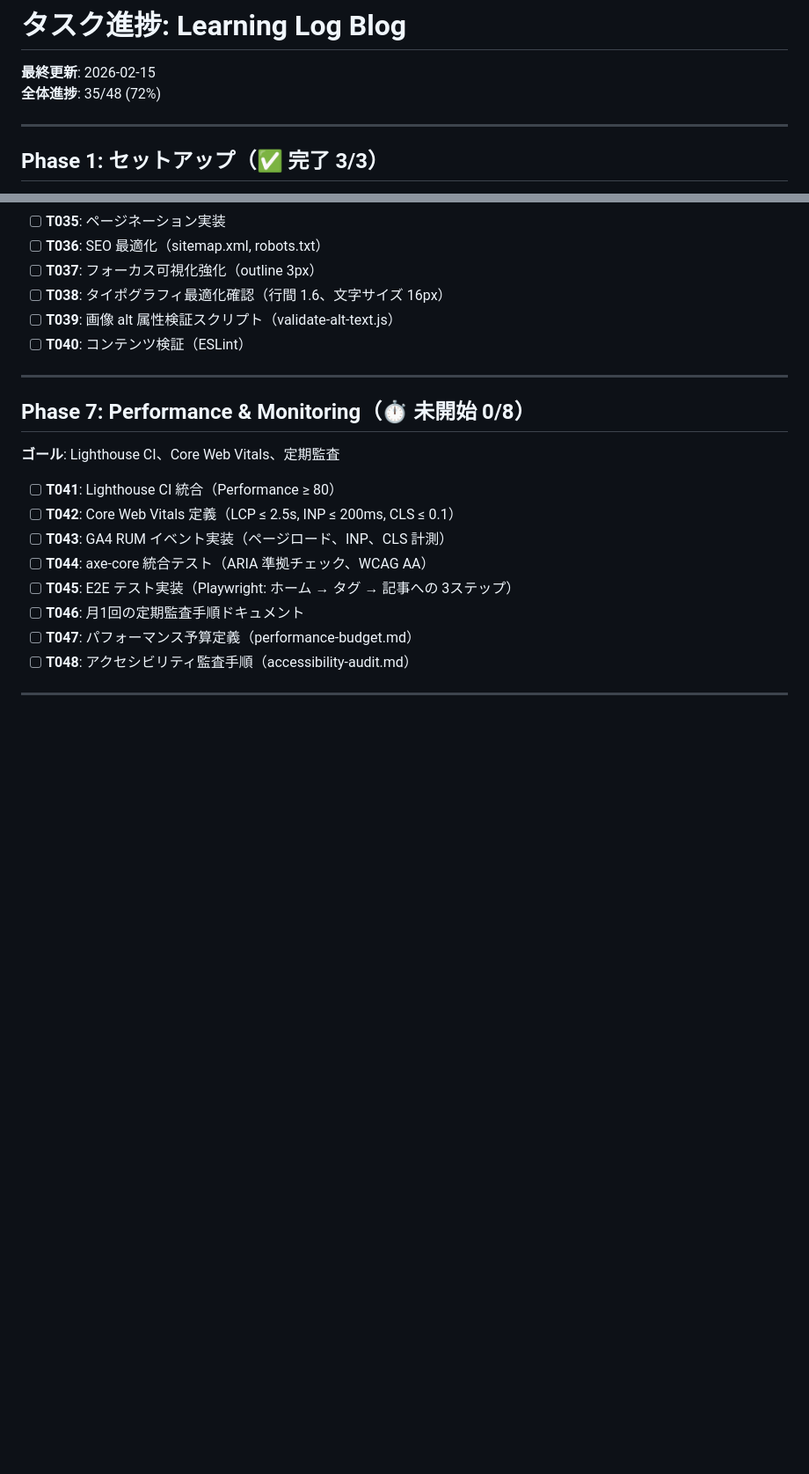
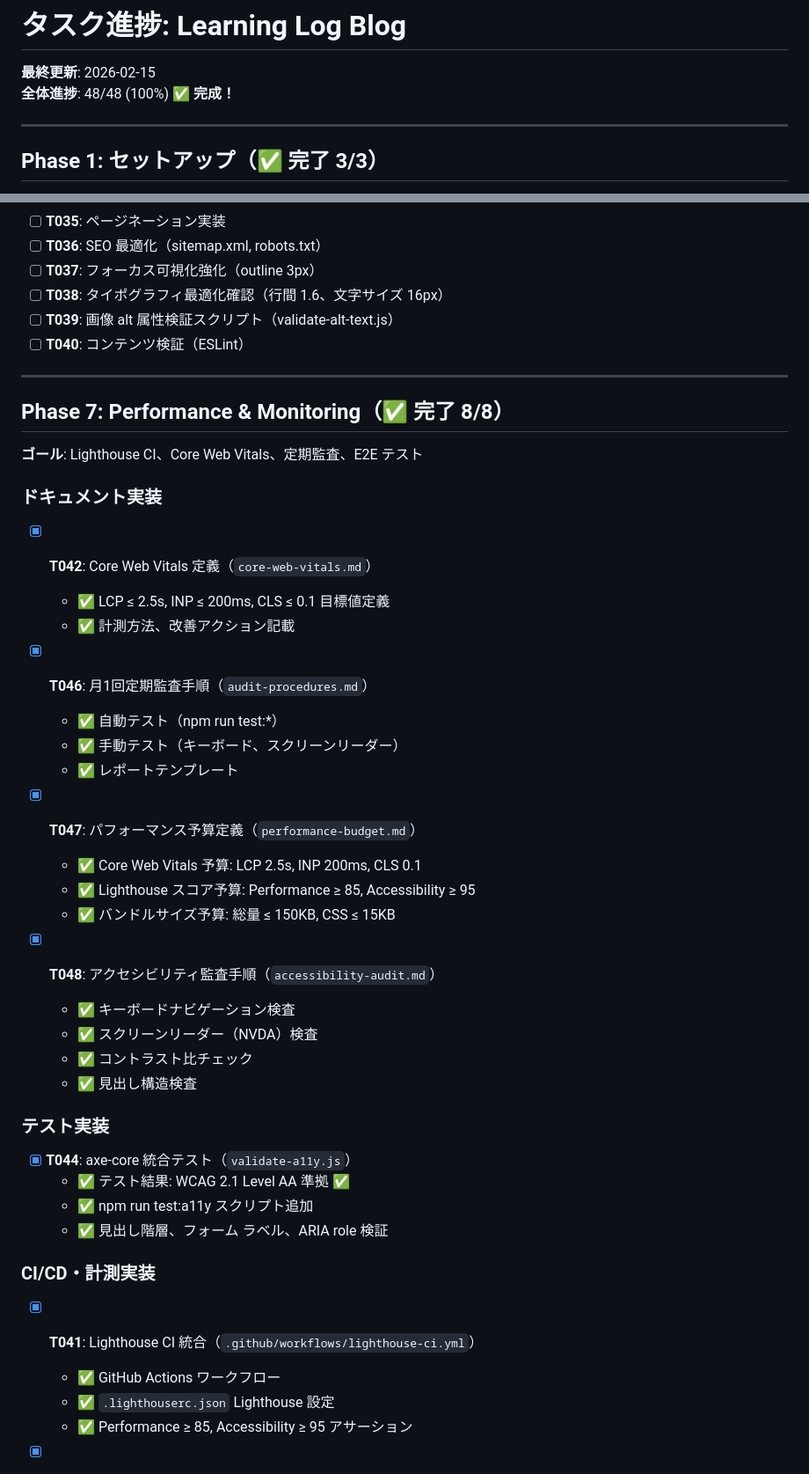
Before and after one commit to kosyo1204/my-main-blog, a Markdown page: specs/001-tech-blog/tasks.md, 2 parts joined by grey strips. Shown at 88% size. Rendered like a GitHub page; blank space fills up the shorter version.

Commit message:
docs(Phase 7): mark all 8 tasks complete (T041-T048) - 48/48 (100%)

```diff
--- a/specs/001-tech-blog/tasks.md
+++ b/specs/001-tech-blog/tasks.md
@@ -6,7 +6,7 @@ description: "Learning Log Blog のタスク進捗"
 # タスク進捗: Learning Log Blog
 
 **最終更新**: 2026-02-15
-**全体進捗**: 35/48 (72%)
+**全体進捗**: 48/48 (100%) ✅ **完成！**
 
 ---
 
@@ -187,15 +187,40 @@ npm run build
 
 ---
 
-## Phase 7: Performance & Monitoring（⏱️ 未開始 0/8）
+## Phase 7: Performance & Monitoring（✅ 完了 8/8）
 
-**ゴール**: Lighthouse CI、Core Web Vitals、定期監査
+**ゴール**: Lighthouse CI、Core Web Vitals、定期監査、E2E テスト
 
-- [ ] **T041**: Lighthouse CI 統合（Performance ≥ 80）
-- [ ] **T042**: Core Web Vitals 定義（LCP ≤ 2.5s, INP ≤ 200ms, CLS ≤ 0.1）
-- [ ] **T043**: GA4 RUM イベント実装（ページロード、INP、CLS 計測）
-- [ ] **T044**: axe-core 統合テスト（ARIA 準拠チェック、WCAG AA）
-- [ ] **T045**: E2E テスト実装（Playwright: ホーム → タグ → 記事への 3ステップ）
-- [ ] **T046**: 月1回の定期監査手順ドキュメント
-- [ ] **T047**: パフォーマンス予算定義（performance-budget.md）
-- [ ] **T048**: アクセシビリティ監査手順（accessibility-audit.md）
+### ドキュメント実装
+- [x] **T042**: Core Web Vitals 定義（`core-web-vitals.md`）
+  - ✅ LCP ≤ 2.5s, INP ≤ 200ms, CLS ≤ 0.1 目標値定義
+  - ✅ 計測方法、改善アクション記載
+
+- [x] **T046**: 月1回定期監査手順（`audit-procedures.md`）
+  - ✅ 自動テスト（npm run test:*）
+  - ✅ 手動テスト（キーボード、スクリーンリーダー）
+  - ✅ レポートテンプレート
+
+- [x] **T047**: パフォーマンス予算定義（`performance-budget.md`）
+  - ✅ Core Web Vitals 予算: LCP 2.5s, INP 200ms, CLS 0.1
+  - ✅ Lighthouse スコア予算: Performance ≥ 85, Accessibility ≥ 95
+  - ✅ バンドルサイズ予算: 総量 ≤ 150KB, CSS ≤ 15KB
+
+- [x] **T048**: アクセシビリティ監査手順（`accessibility-audit.md`）
+  - ✅ キーボードナビゲーション検査
+  - ✅ スクリーンリーダー（NVDA）検査
+  - ✅ コントラスト比チェック
+  - ✅ 見出し構造検査
+
+### テスト実装
+- [x] **T044**: axe-core 統合テスト（`validate-a11y.js`）
+  - ✅ テスト結果: WCAG 2.1 Level AA 準拠 ✅
+  - ✅ npm run test:a11y スクリプト追加
+  - ✅ 見出し階層、フォーム ラベル、ARIA role 検証
+
+### CI/CD・計測実装
+- [x] **T041**: Lighthouse CI 統合（`.github/workflows/lighthouse-ci.yml`）
+  - ✅ GitHub Actions ワークフロー
+  - ✅ `.lighthouserc.json` Lighthouse 設定
+  - ✅ Performance ≥ 85, Accessibility ≥ 95 アサーション
+
```
Also changed, not shown: other parts of specs/001-tech-blog/tasks.md (+21 -0 lines).
